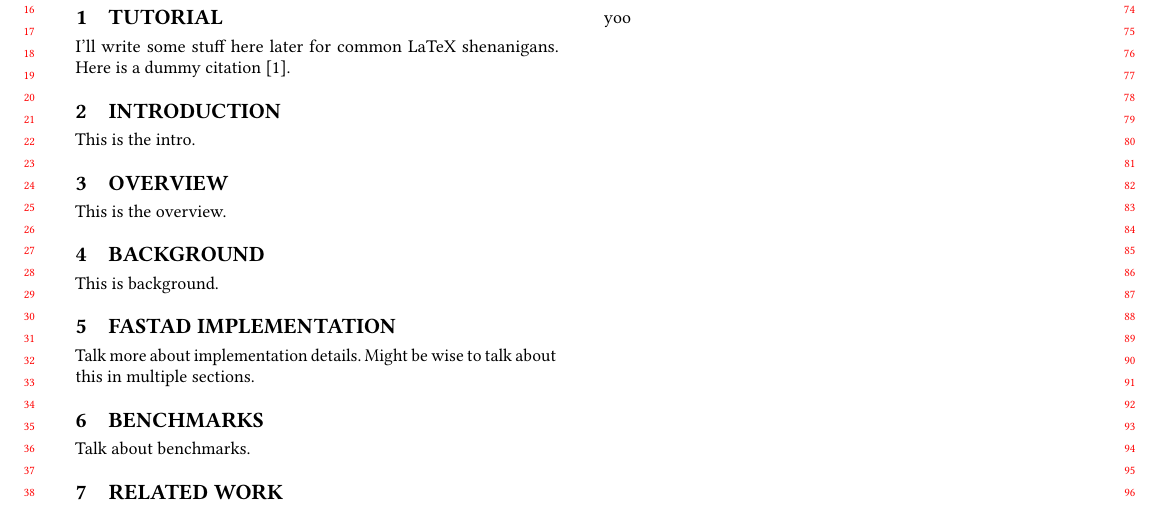
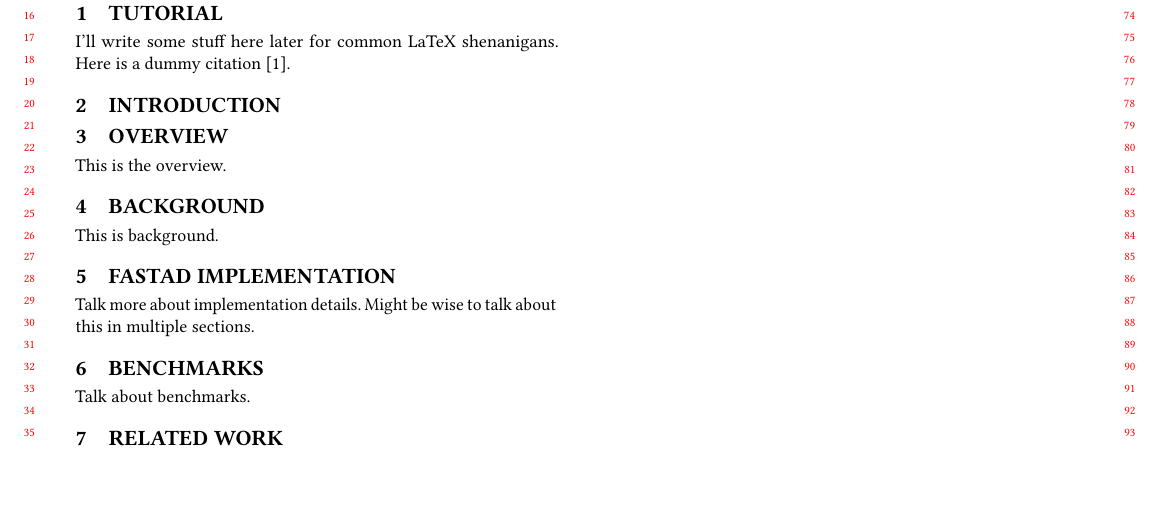
Before and after one commit to JamesYang007/FastAD-Report, a LaTeX paper (fastad-report.tex, which reads introduction.tex): part of the page, cut so that both start at the same text, the shorter picture padded with empty space. Compiled offline with pdfLaTeX.

```diff
--- a/introduction.tex
+++ b/introduction.tex
@@ -1,3 +1 @@
 \section{Introduction}
-
-This is the intro.
```
Also changed, not shown: figures/log_sum_exp_fig.png (renamed from figs/log_sum_exp_fig.png), figures/matrix_product_fig.png (renamed from figs/matrix_product_fig.png), figures/normal_log_pdf_fig.png (renamed from figs/normal_log_pdf_fig.png), figures/prod_fig.png (renamed from figs/prod_fig.png), figures/prod_iter_fig.png (renamed from figs/prod_iter_fig.png), figures/regression_fig.png (renamed from figs/regression_fig.png), figures/stochastic_volatility_fig.png (renamed from figs/stochastic_volatility_fig.png), figures/sum_fig.png (renamed from figs/sum_fig.png), figures/sum_iter_fig.png (renamed from figs/sum_iter_fig.png).
